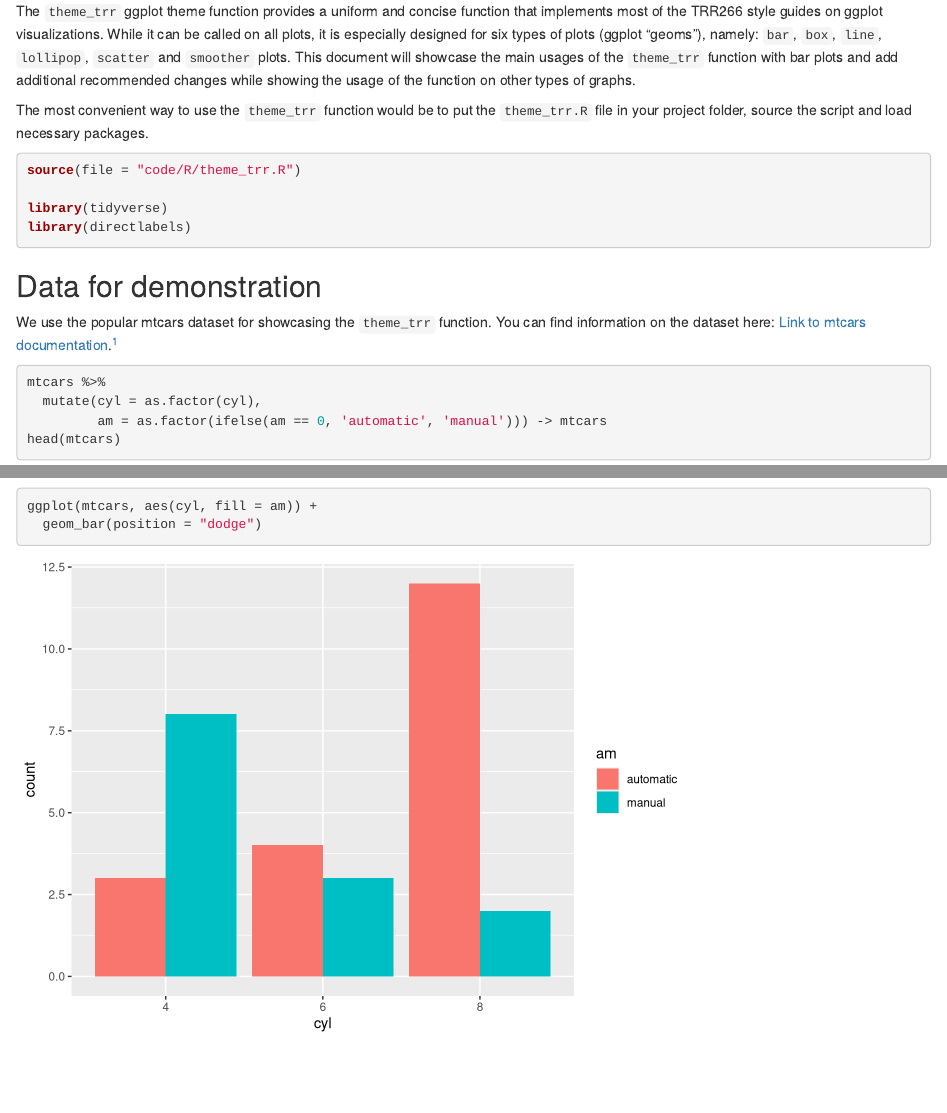
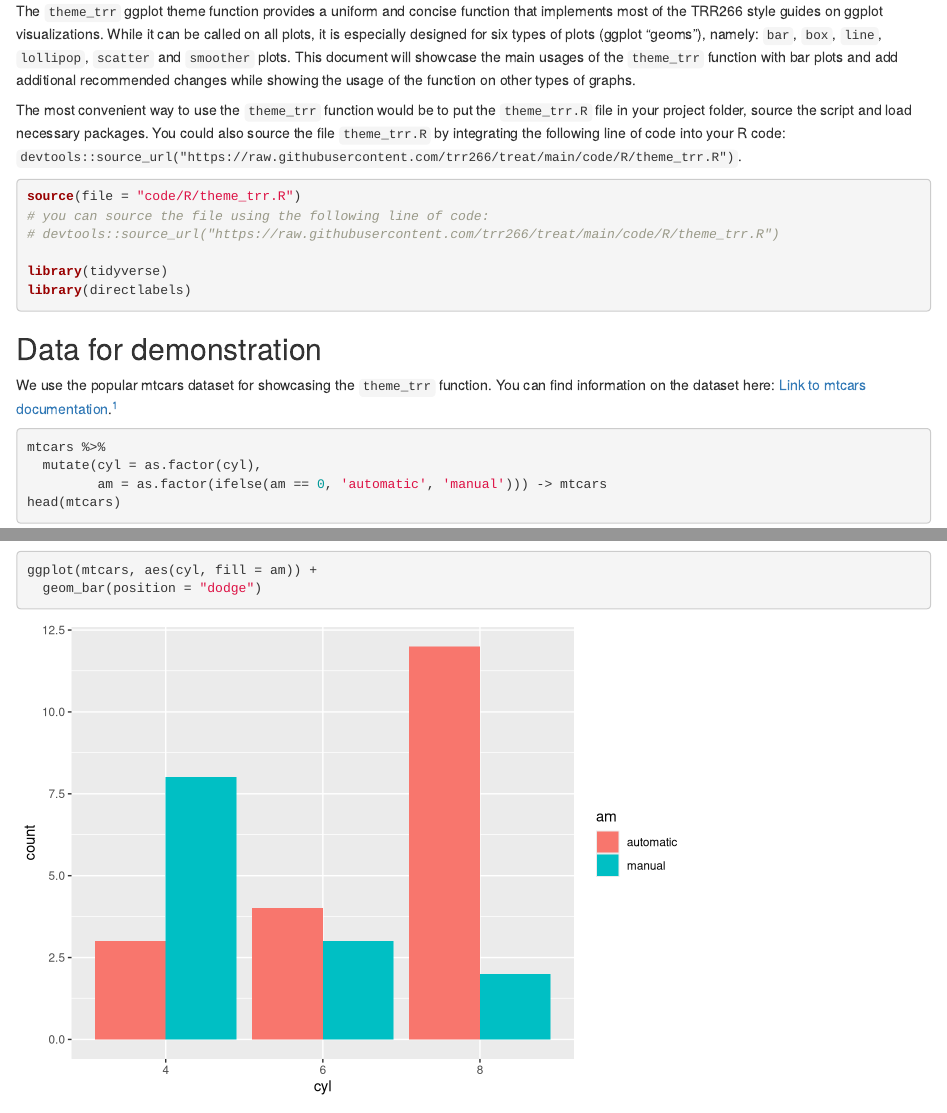
Before and after one commit to trr266/treat, an R Markdown document (additional_code/R/readme_trr_ggplot_theme.Rmd): the page in a window 1100 px wide, from 1400 px down, and a second part further down, joined at a grey line. Rendered offline with R 4.5, knitr and Pandoc, with nearby package versions.

Commit message:
updated PR with reference to devtools::source_url("https://raw.githubusercontent.com/trr266/treat/main/code/R/theme_trr.R")

````diff
--- a/additional_code/R/readme_trr_ggplot_theme.Rmd
+++ b/additional_code/R/readme_trr_ggplot_theme.Rmd
@@ -55,10 +55,12 @@ You can apply the official TRR266 colors to your ggplot by adding the layer `sca
 
 The `theme_trr` ggplot theme function provides a uniform and concise function that implements most of the TRR266 style guides on ggplot visualizations. While it can be called on all plots, it is especially designed for six types of plots (ggplot "geoms"), namely: `bar`, `box`, `line`, `lollipop`, `scatter` and `smoother` plots. This document will showcase the main usages of the `theme_trr` function with bar plots and add additional recommended changes while showing the usage of the function on other types of graphs.
 
-The most convenient way to use the `theme_trr` function would be to put the `theme_trr.R` file in your project folder, source the script and load necessary packages.
+The most convenient way to use the `theme_trr` function would be to put the `theme_trr.R` file in your project folder, source the script and load necessary packages. You could also source the file `theme_trr.R` by integrating the following line of code into your R code: `devtools::source_url("https://raw.githubusercontent.com/trr266/treat/main/code/R/theme_trr.R")`.
 
 ```{r warning=FALSE, message=FALSE}
 source(file = "code/R/theme_trr.R")
+# you can source the file using the following line of code:
+# devtools::source_url("https://raw.githubusercontent.com/trr266/treat/main/code/R/theme_trr.R")
 
 library(tidyverse)
 library(directlabels)
````
